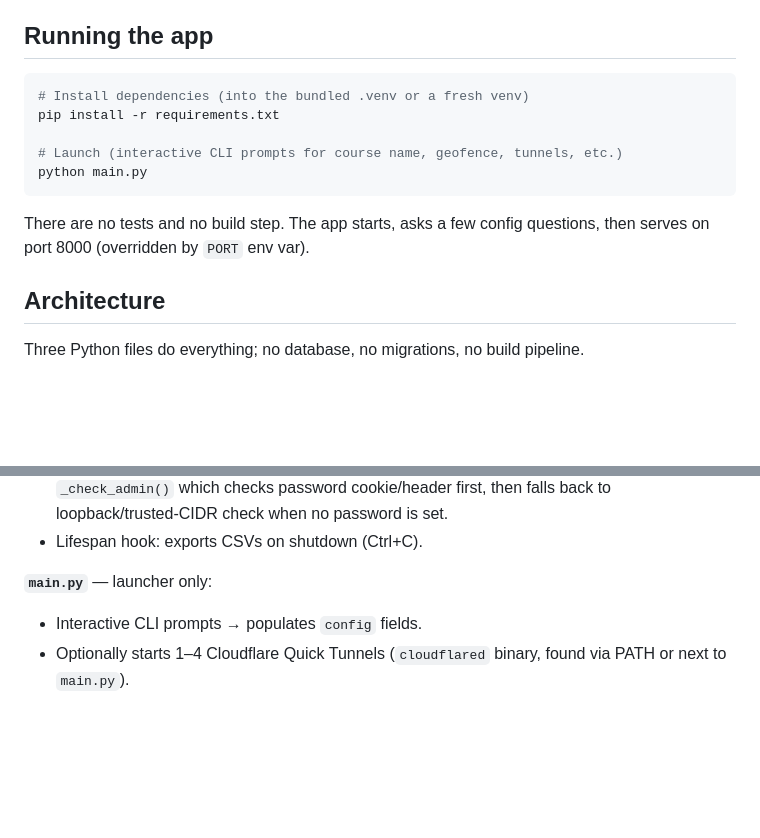
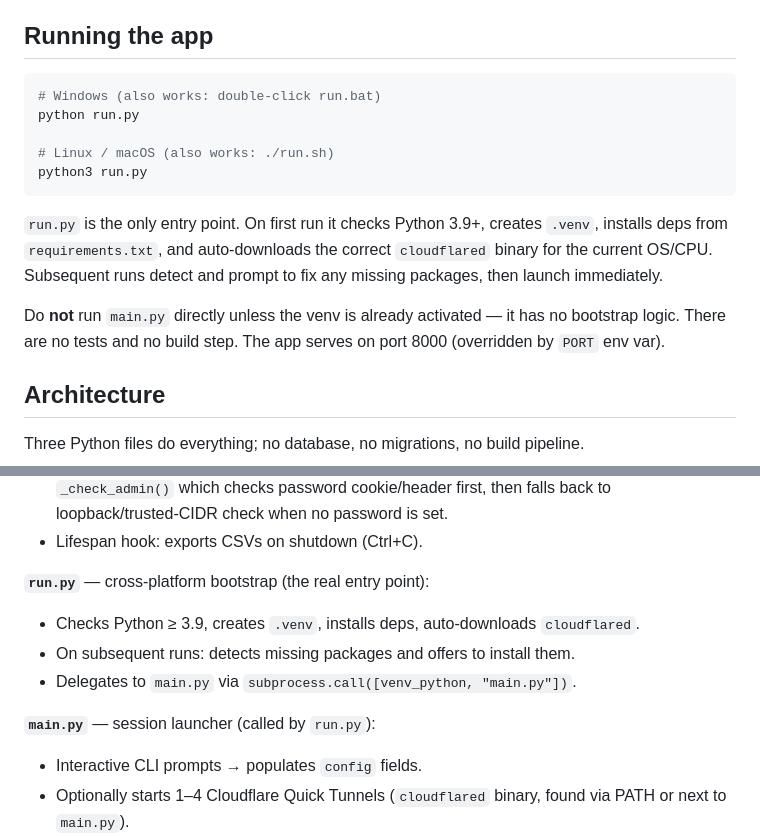
Before and after one commit to MazenGomaa/attendance-system, a Markdown page: CLAUDE.md, 2 parts joined by grey strips. Rendered like a GitHub page; blank space fills up the shorter version.

Commit message:
docs: update CLAUDE.md and README to reflect run.py bootstrap behavior
- CLAUDE.md: replace manual pip-install commands with run.py entry point;
  document Python 3.9+ requirement, auto-cloudflared download, missing-
  package detection on subsequent runs; add run.py to architecture section
- README: clarify first-run vs subsequent-run behavior; mention rebuild step

````diff
--- a/CLAUDE.md
+++ b/CLAUDE.md
@@ -5,14 +5,16 @@ This file provides guidance to Claude Code (claude.ai/code) when working with co
 ## Running the app
 
 ```bash
-# Install dependencies (into the bundled .venv or a fresh venv)
-pip install -r requirements.txt
+# Windows (also works: double-click run.bat)
+python run.py
 
-# Launch (interactive CLI prompts for course name, geofence, tunnels, etc.)
-python main.py
+# Linux / macOS (also works: ./run.sh)
+python3 run.py
 ```
 
-There are no tests and no build step. The app starts, asks a few config questions, then serves on port 8000 (overridden by `PORT` env var).
+`run.py` is the only entry point. On first run it checks Python 3.9+, creates `.venv`, installs deps from `requirements.txt`, and auto-downloads the correct `cloudflared` binary for the current OS/CPU. Subsequent runs detect and prompt to fix any missing packages, then launch immediately.
+
+Do **not** run `main.py` directly unless the venv is already activated — it has no bootstrap logic. There are no tests and no build step. The app serves on port 8000 (overridden by `PORT` env var).
 
 ## Architecture
 
@@ -29,7 +31,12 @@ Three Python files do everything; no database, no migrations, no build pipeline.
 - `/admin/*`: state read, reset-devices, new-session, export, download. Admin access is gated by `_check_admin()` which checks password cookie/header first, then falls back to loopback/trusted-CIDR check when no password is set.
 - Lifespan hook: exports CSVs on shutdown (Ctrl+C).
 
-**`main.py`** — launcher only:
+**`run.py`** — cross-platform bootstrap (the real entry point):
+- Checks Python ≥ 3.9, creates `.venv`, installs deps, auto-downloads `cloudflared`.
+- On subsequent runs: detects missing packages and offers to install them.
+- Delegates to `main.py` via `subprocess.call([venv_python, "main.py"])`.
+
+**`main.py`** — session launcher (called by `run.py`):
 - Interactive CLI prompts → populates `config` fields.
 - Optionally starts 1–4 Cloudflare Quick Tunnels (`cloudflared` binary, found via PATH or next to `main.py`).
 - Generates QR codes (ASCII + PNG via `qrcode[pil]`).
````
Also changed, not shown: README.md (+4 -2 lines).
